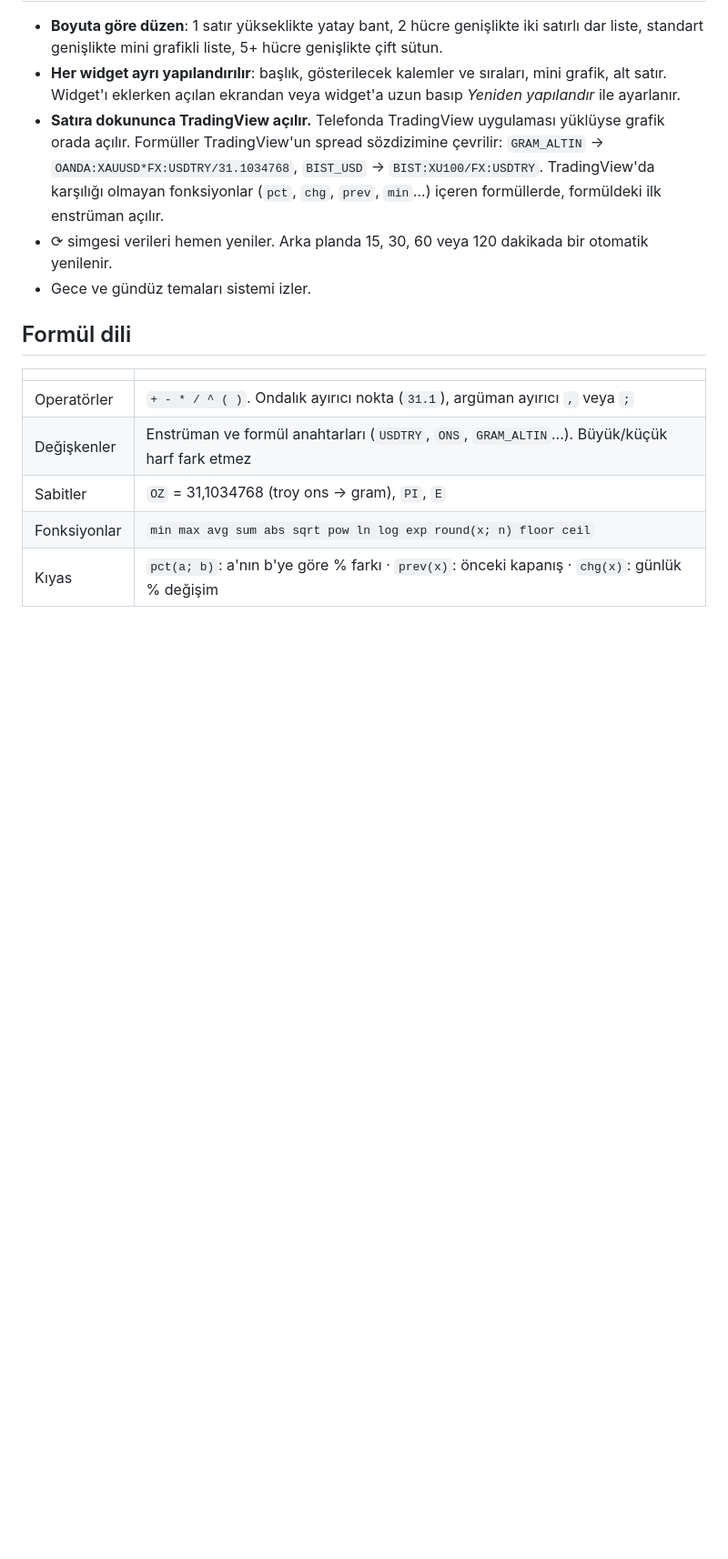
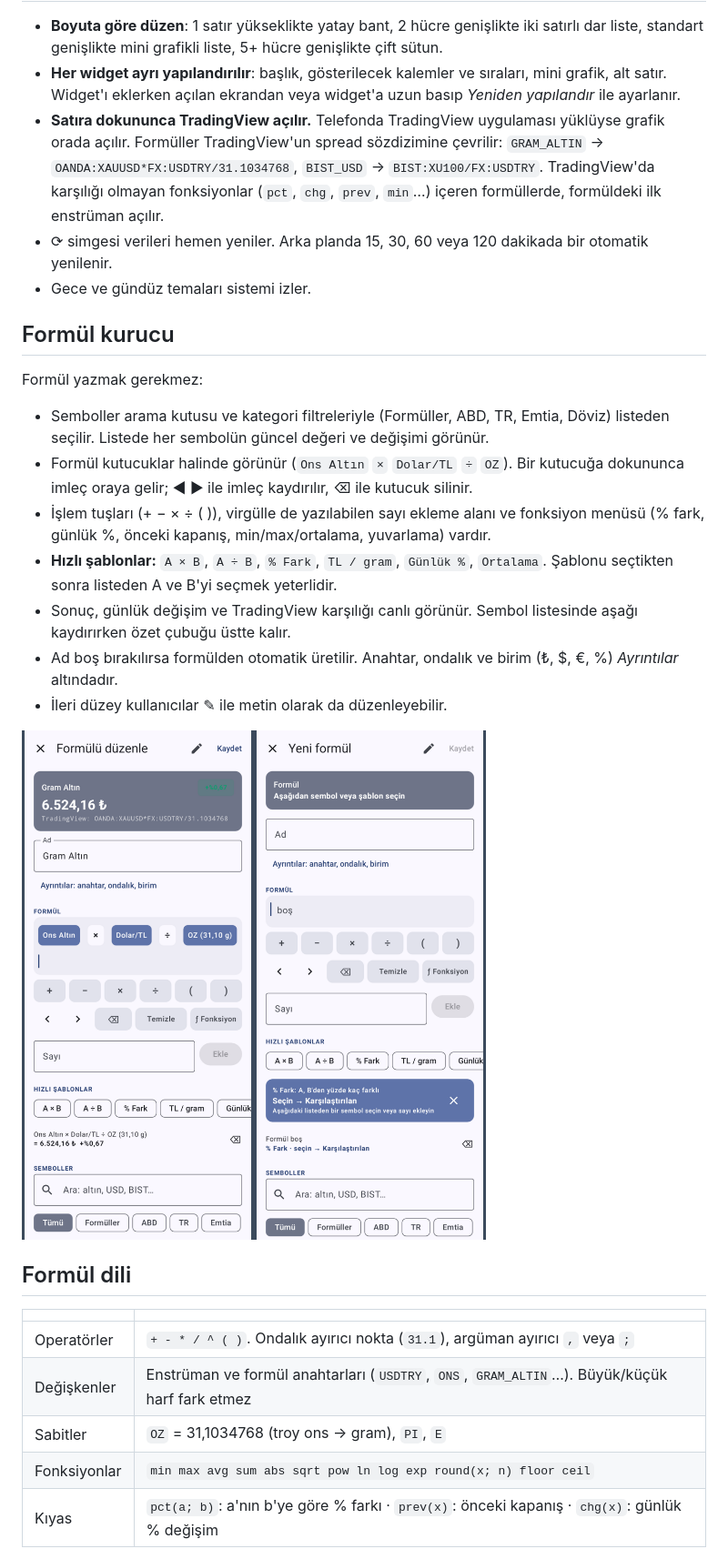
Before and after one commit to nniyazii/piyasa-widget, a Markdown page: README.md, the part around one of its changes. Shown at 91% size. Drawn GitHub-style; pictures changed too: docs/formul-kurucu.png (added); blank space fills up the shorter version.

```diff
--- a/README.md
+++ b/README.md
@@ -30,6 +30,20 @@ Uygulamanın kendi ekranı yalnızca ayar içindir. Veriler widget'ta gösterili
 - ⟳ simgesi verileri hemen yeniler. Arka planda 15, 30, 60 veya 120 dakikada bir otomatik yenilenir.
 - Gece ve gündüz temaları sistemi izler.
 
+## Formül kurucu
+
+Formül yazmak gerekmez:
+
+- Semboller arama kutusu ve kategori filtreleriyle (Formüller, ABD, TR, Emtia, Döviz) listeden seçilir. Listede her sembolün güncel değeri ve değişimi görünür.
+- Formül kutucuklar halinde görünür (`Ons Altın` `×` `Dolar/TL` `÷` `OZ`). Bir kutucuğa dokununca imleç oraya gelir; ◀ ▶ ile imleç kaydırılır, ⌫ ile kutucuk silinir.
+- İşlem tuşları (+ − × ÷ ( )), virgülle de yazılabilen sayı ekleme alanı ve fonksiyon menüsü (% fark, günlük %, önceki kapanış, min/max/ortalama, yuvarlama) vardır.
+- **Hızlı şablonlar:** `A × B`, `A ÷ B`, `% Fark`, `TL / gram`, `Günlük %`, `Ortalama`. Şablonu seçtikten sonra listeden A ve B'yi seçmek yeterlidir.
+- Sonuç, günlük değişim ve TradingView karşılığı canlı görünür. Sembol listesinde aşağı kaydırırken özet çubuğu üstte kalır.
+- Ad boş bırakılırsa formülden otomatik üretilir. Anahtar, ondalık ve birim (₺, $, €, %) *Ayrıntılar* altındadır.
+- İleri düzey kullanıcılar ✎ ile metin olarak da düzenleyebilir.
+
+![formül kurucu](docs/formul-kurucu.png)
+
 ## Formül dili
 
 | | |
```
Also changed, not shown: other parts of README.md (+1 -1 lines), 6 other files.
